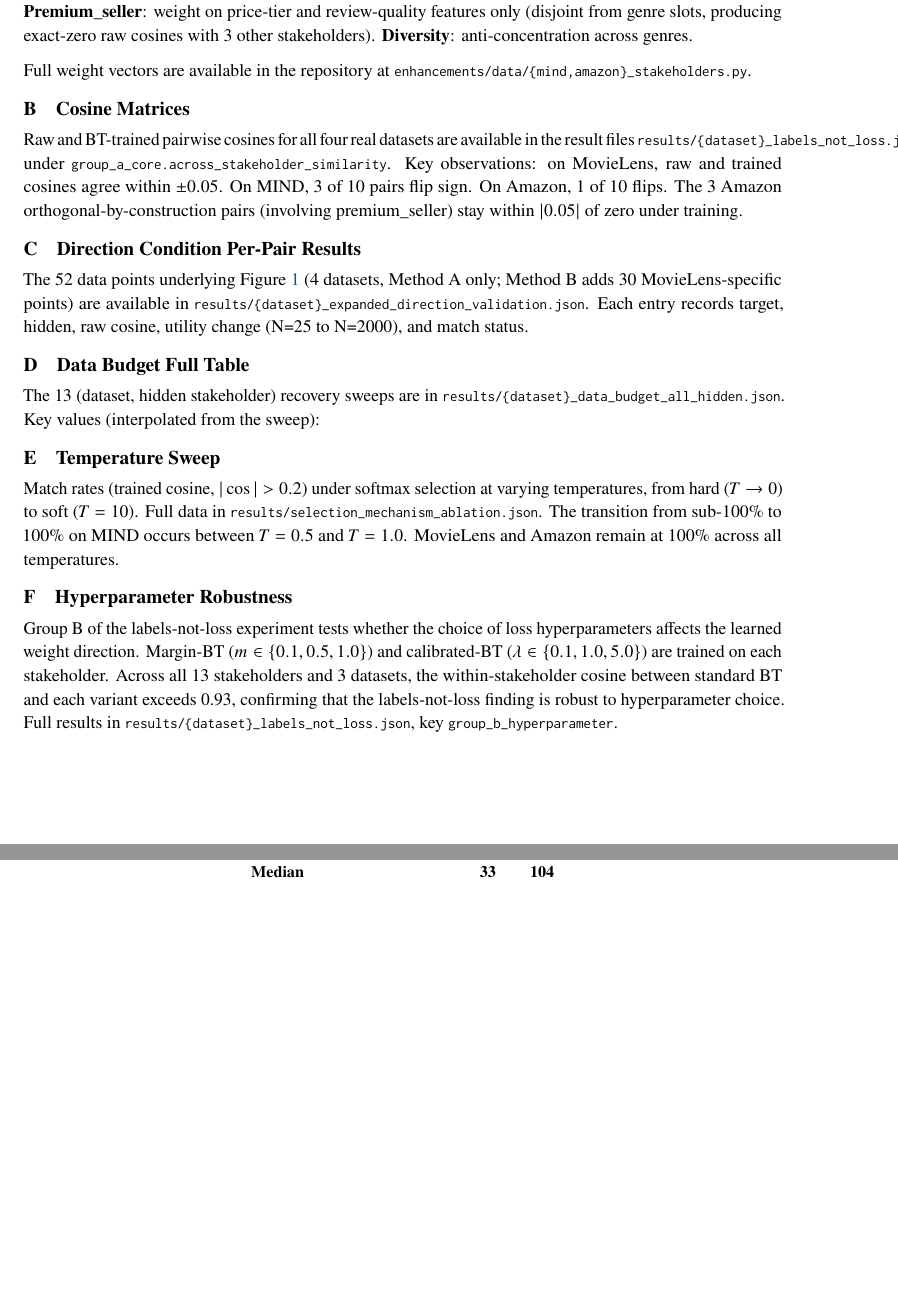
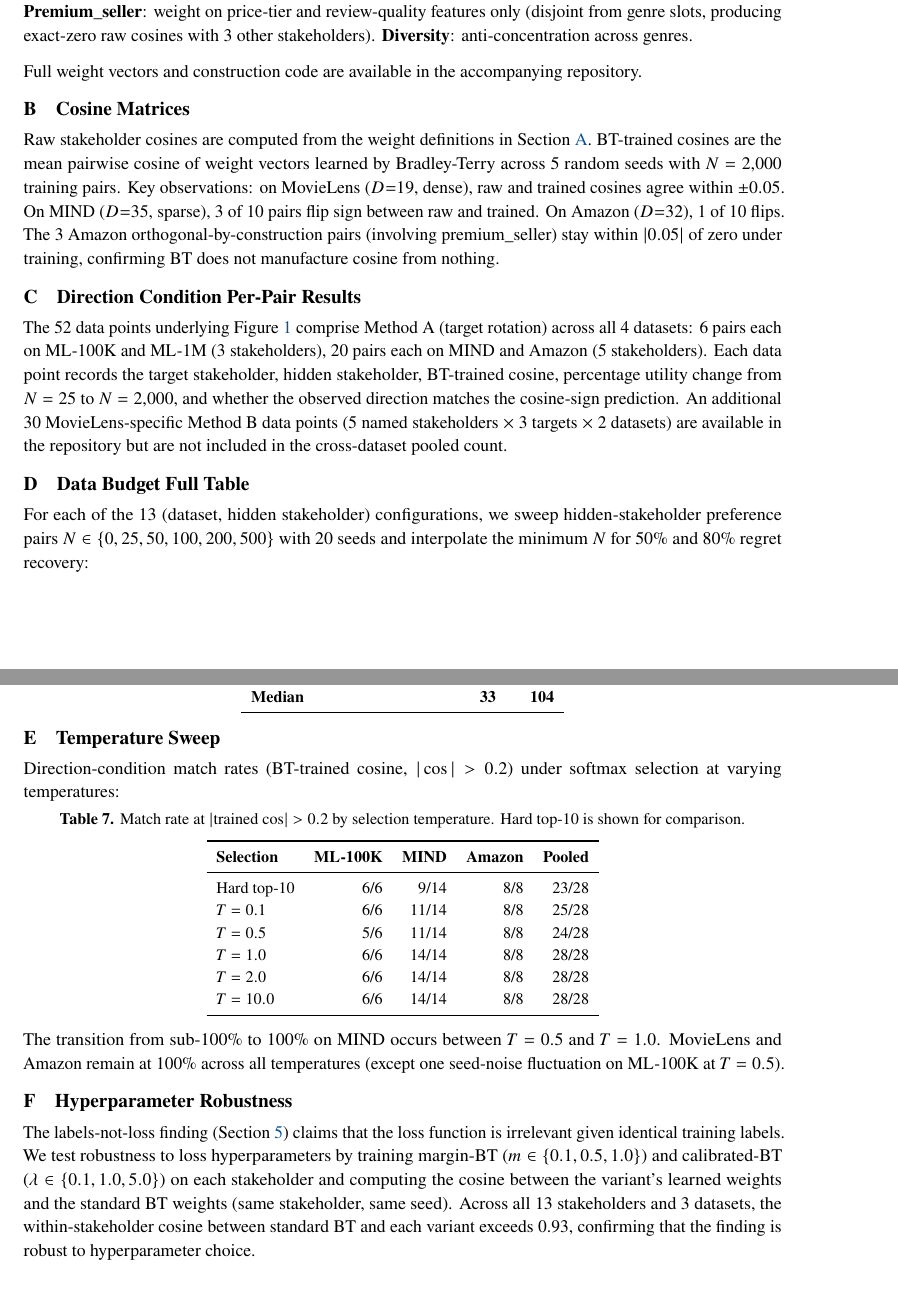
Before and after one commit to kar-ganap/x-algorithm-enhancements, a LaTeX paper (docs/f2/paper/main.tex): two parts of pages 16 and 17 of 17, joined at a grey line, cut so that both start at the same text, the shorter picture padded with empty space. Compiled offline with pdfLaTeX.

Commit message:
fix(tier2): remove codebase references from paper, add repo URL
Appendix sections were referencing internal file paths
(results/{dataset}_labels_not_loss.json, enhancements/data/*.py)
which reads as project documentation rather than a research paper.

Changes:
- Added repository URL at end of introduction
- Appendix A: replaced file path reference with "available in the
  accompanying repository"
- Appendix B: replaced JSON path/key reference with self-contained
  description of how cosines are computed
- Appendix C: replaced file path with self-contained description
  of Method A/B structure
- Appendix D: replaced file path with description of sweep
  methodology
- Appendix E: replaced file path reference with inline table
  (Table 6) showing match rates across temperatures and datasets
- Appendix F: replaced file path reference with self-contained
  methodology description
- §8 Limitations: changed "prior work on this codebase" to
  "preliminary tests"

```diff
--- a/docs/f2/paper/main.tex
+++ b/docs/f2/paper/main.tex
@@ -1101,36 +1103,44 @@ features only (disjoint from genre slots, producing exact-zero raw
 cosines with 3 other stakeholders).
 \textbf{Diversity}: anti-concentration across genres.
 
-Full weight vectors are available in the repository at
-\texttt{enhancements/data/\{mind,amazon\}\_stakeholders.py}.
+Full weight vectors and construction code are available in the
+accompanying repository.
 
 \section{Cosine Matrices}
 \label{app:cosines}
 
-Raw and BT-trained pairwise cosines for all four real datasets are
-available in the result files
-\texttt{results/\{dataset\}\_labels\_not\_loss.json} under
-\texttt{group\_a\_core.across\_stakeholder\_similarity}. Key
-observations: on MovieLens, raw and trained cosines agree within
-$\pm 0.05$. On MIND, 3 of~10 pairs flip sign. On Amazon, 1 of~10
-flips. The 3 Amazon orthogonal-by-construction pairs (involving
-premium\_seller) stay within $|0.05|$ of zero under training.
+Raw stakeholder cosines are computed from the weight definitions in
+\cref{app:stakeholders}. BT-trained cosines are the mean pairwise
+cosine of weight vectors learned by Bradley-Terry across 5~random
+seeds with $N = 2{,}000$ training pairs.
+Key observations: on MovieLens ($D{=}19$, dense), raw and trained
+cosines agree within $\pm 0.05$. On MIND ($D{=}35$, sparse), 3
+of~10 pairs flip sign between raw and trained. On Amazon ($D{=}32$),
+1 of~10 flips. The 3~Amazon orthogonal-by-construction pairs
+(involving premium\_seller) stay within $|0.05|$ of zero under
+training, confirming BT does not manufacture cosine from nothing.
 
 \section{Direction Condition Per-Pair Results}
 \label{app:direction_pairs}
 
-The 52 data points underlying \cref{fig:scatter} (4 datasets,
-Method~A only; Method~B adds 30 MovieLens-specific points) are
-available in \texttt{results/\{dataset\}\_expanded\_direction\_%
-validation.json}. Each entry records target, hidden, raw cosine,
-utility change (N=25 to N=2000), and match status.
+The 52 data points underlying \cref{fig:scatter} comprise Method~A
+(target rotation) across all 4~datasets: 6~pairs each on ML-100K and
+ML-1M (3 stakeholders), 20~pairs each on MIND and Amazon
+(5~stakeholders). Each data point records the target stakeholder,
+hidden stakeholder, BT-trained cosine, percentage utility change from
+$N = 25$ to $N = 2{,}000$, and whether the observed direction matches
+the cosine-sign prediction. An additional 30 MovieLens-specific
+Method~B data points (5 named stakeholders $\times$ 3 targets
+$\times$ 2 datasets) are available in the repository but are not
+included in the cross-dataset pooled count.
 
 \section{Data Budget Full Table}
 \label{app:data_budget}
 
-The 13 (dataset, hidden stakeholder) recovery sweeps are in
-\texttt{results/\{dataset\}\_data\_budget\_all\_hidden.json}. Key
-values (interpolated from the sweep):
+For each of the 13 (dataset, hidden stakeholder) configurations, we
+sweep hidden-stakeholder preference pairs
+$N \in \{0, 25, 50, 100, 200, 500\}$ with 20~seeds and interpolate
+the minimum $N$ for 50\% and 80\% regret recovery:
 
 \begin{table}[h]
   \centering\small
@@ -1167,25 +1177,46 @@ values (interpolated from the sweep):
 \section{Temperature Sweep}
 \label{app:temp_sweep}
 
-Match rates (trained cosine, $|\cos| > 0.2$) under softmax selection
-at varying temperatures, from hard ($T \to 0$) to soft ($T = 10$).
-Full data in \texttt{results/selection\_mechanism\_ablation.json}.
+Direction-condition match rates (BT-trained cosine, $|\cos| > 0.2$)
+under softmax selection at varying temperatures:
+
+\begin{table}[h]
+  \centering\small
+  \caption{Match rate at $|\text{trained cos}| > 0.2$ by selection
+    temperature. Hard top-10 is shown for comparison.}
+  \label{tab:temp_sweep}
+  \begin{tabular}{lrrrr}
+    \toprule
+    \textbf{Selection} & \textbf{ML-100K} & \textbf{MIND} &
+      \textbf{Amazon} & \textbf{Pooled} \\
+    \midrule
+    Hard top-10 & 6/6 & 9/14 & 8/8 & 23/28 \\
+    $T = 0.1$   & 6/6 & 11/14 & 8/8 & 25/28 \\
+    $T = 0.5$   & 5/6 & 11/14 & 8/8 & 24/28 \\
+    $T = 1.0$   & 6/6 & 14/14 & 8/8 & 28/28 \\
+    $T = 2.0$   & 6/6 & 14/14 & 8/8 & 28/28 \\
+    $T = 10.0$  & 6/6 & 14/14 & 8/8 & 28/28 \\
+    \bottomrule
+  \end{tabular}
+\end{table}
+
 The transition from sub-100\% to 100\% on MIND occurs between
 $T = 0.5$ and $T = 1.0$. MovieLens and Amazon remain at 100\% across
-all temperatures.
+all temperatures (except one seed-noise fluctuation on ML-100K at
+$T = 0.5$).
 
 \section{Hyperparameter Robustness}
 \label{app:hyperparameter}
 
-Group~B of the labels-not-loss experiment tests whether the choice of
-loss hyperparameters affects the learned weight direction. Margin-BT
+The labels-not-loss finding (\cref{sec:lowrank}) claims that the loss
+function is irrelevant given identical training labels. We test
+robustness to loss hyperparameters by training margin-BT
 ($m \in \{0.1, 0.5, 1.0\}$) and calibrated-BT
-($\lambda \in \{0.1, 1.0, 5.0\}$) are trained on each stakeholder.
-Across all 13~stakeholders and 3~datasets, the within-stakeholder
-cosine between standard BT and each variant exceeds~0.93, confirming
-that the labels-not-loss finding is robust to hyperparameter choice.
-Full results in
-\texttt{results/\{dataset\}\_labels\_not\_loss.json},
-key \texttt{group\_b\_hyperparameter}.
+($\lambda \in \{0.1, 1.0, 5.0\}$) on each stakeholder and computing
+the cosine between the variant's learned weights and the standard BT
+weights (same stakeholder, same seed). Across all 13~stakeholders and
+3~datasets, the within-stakeholder cosine between standard BT and each
+variant exceeds~0.93, confirming that the finding is robust to
+hyperparameter choice.
 
 \end{document}
```
Also changed, not shown: docs/f2/paper/main.tex (6 more changed lines).
